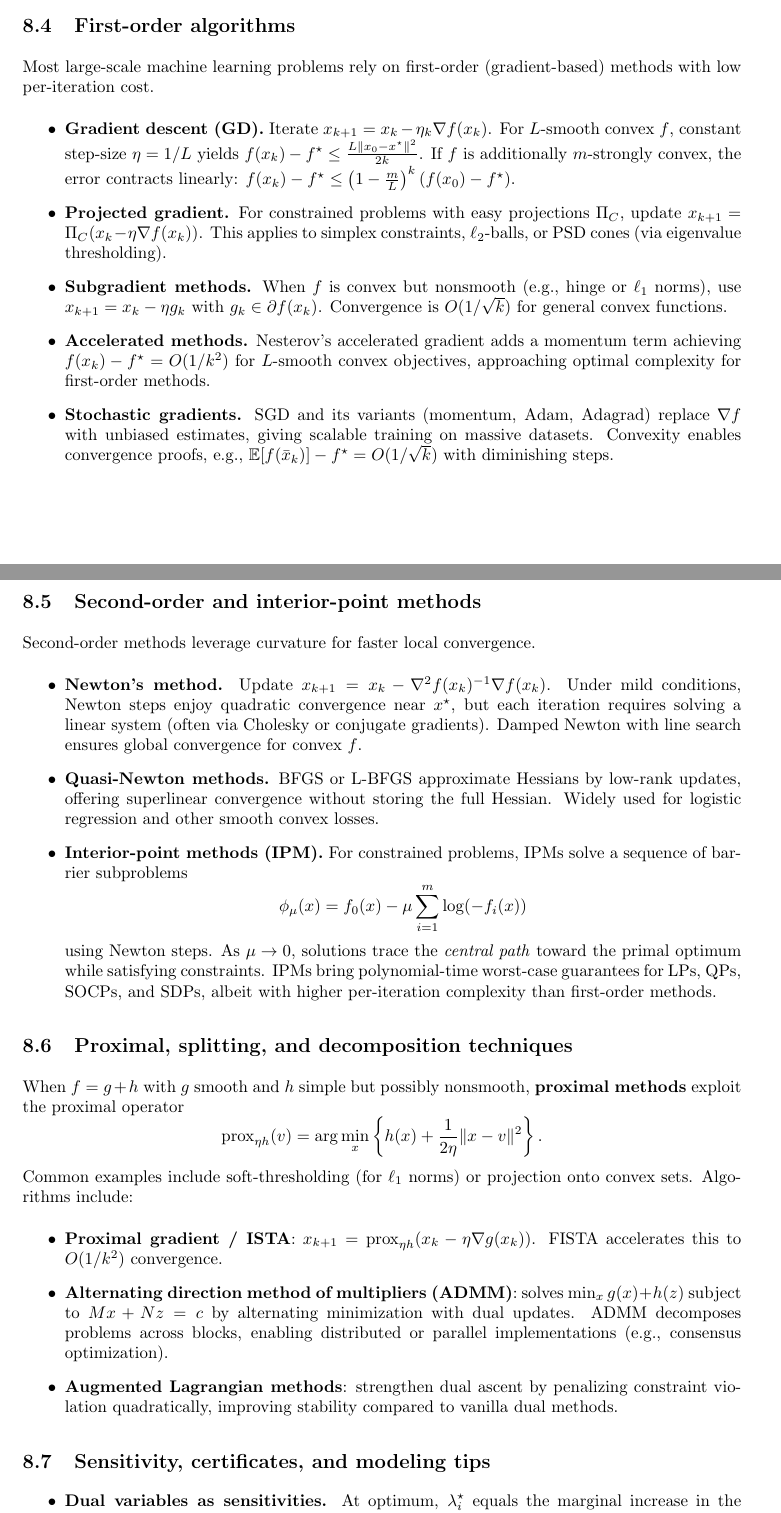
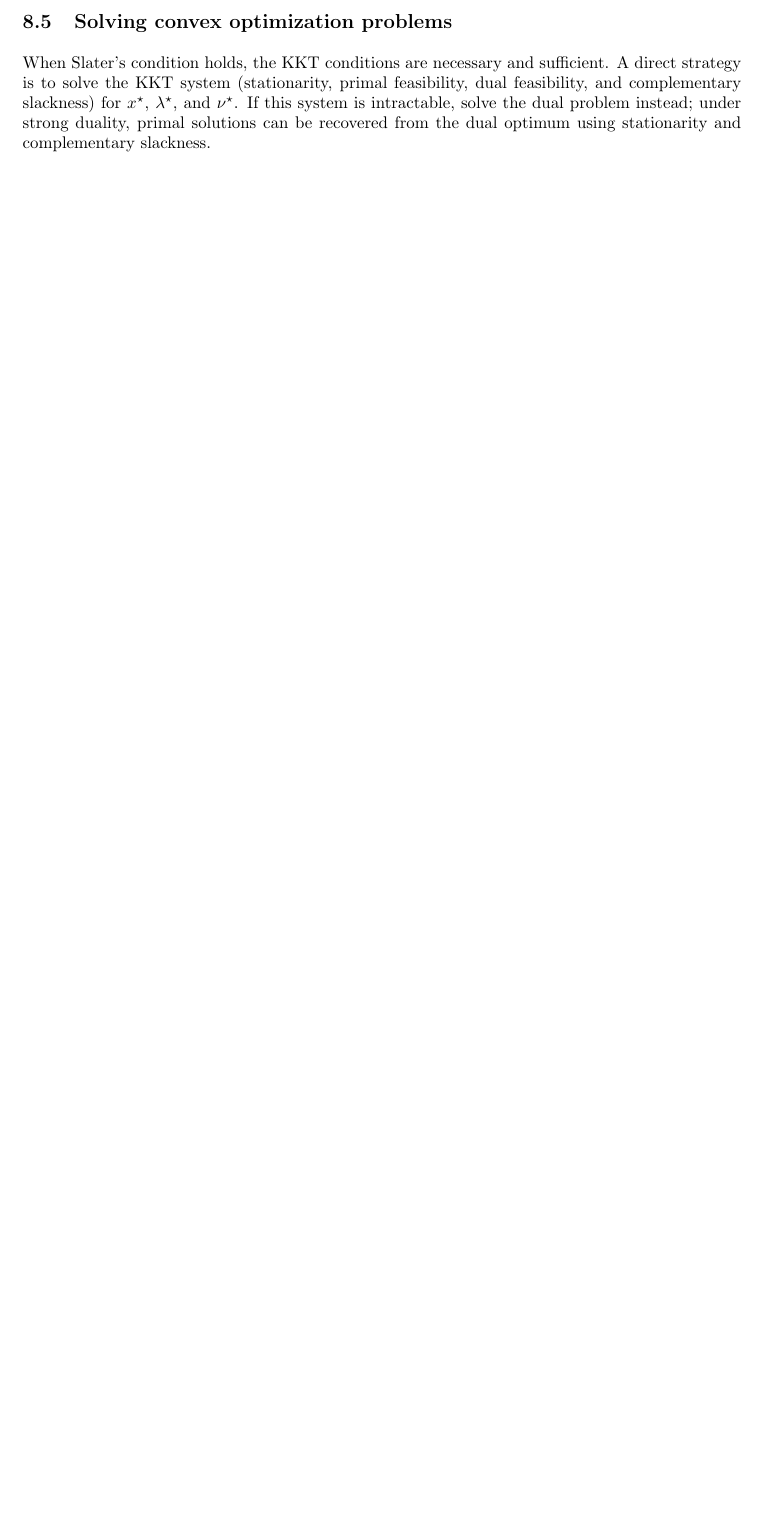
Before and after one commit to lukasdiebold/AML-Summary, a LaTeX document (main.tex, which reads chapters/07 Convex Optimization.tex): two parts of pages 31 and 32 of 60 before the commit and part of page 32 of 59 after it, the two joined at a grey line, cut at the place of the change, the shorter picture padded with empty space. Compiled offline with pdfLaTeX.

Commit message:
Update chapter 07

```diff
--- a/chapters/07 Convex Optimization.tex
+++ b/chapters/07 Convex Optimization.tex
@@ -66,41 +87,5 @@ The \textbf{KKT conditions} describe optimality when strong duality holds:
 \end{align*}
 For unconstrained problems these reduce to $\nabla f_0(x^\star) = 0$, consistent with calculus. In SVMs, for example, KKT implies that only points on the margin have non-zero dual variables, explaining sparsity in the dual solution.
 
-\subsection{First-order algorithms}
-Most large-scale machine learning problems rely on first-order (gradient-based) methods with low per-iteration cost.
-\begin{itemize}
-    \item \textbf{Gradient descent (GD).} Iterate $x_{k+1} = x_k - \eta_k \nabla f(x_k)$. For $L$-smooth convex $f$, constant step-size $\eta = 1/L$ yields $f(x_k) - f^\star \le \tfrac{L\|x_0 - x^\star\|^2}{2k}$. If $f$ is additionally $m$-strongly convex, the error contracts linearly: $f(x_k) - f^\star \le \left(1 - \tfrac{m}{L}\right)^k (f(x_0) - f^\star)$.
-    \item \textbf{Projected gradient.} For constrained problems with easy projections $\Pi_C$, update $x_{k+1} = \Pi_C(x_k - \eta \nabla f(x_k))$. This applies to simplex constraints, $\ell_2$-balls, or PSD cones (via eigenvalue thresholding).
-    \item \textbf{Subgradient methods.} When $f$ is convex but nonsmooth (e.g., hinge or $\ell_1$ norms), use $x_{k+1} = x_k - \eta g_k$ with $g_k \in \partial f(x_k)$. Convergence is $O(1/\sqrt{k})$ for general convex functions.
-    \item \textbf{Accelerated methods.} Nesterov's accelerated gradient adds a momentum term achieving $f(x_k) - f^\star = O(1/k^2)$ for $L$-smooth convex objectives, approaching optimal complexity for first-order methods.
-    \item \textbf{Stochastic gradients.} SGD and its variants (momentum, Adam, Adagrad) replace $\nabla f$ with unbiased estimates, giving scalable training on massive datasets. Convexity enables convergence proofs, e.g., $\mathbb{E}[f(\bar{x}_k)] - f^\star = O(1/\sqrt{k})$ with diminishing steps.
-\end{itemize}
-
-\subsection{Second-order and interior-point methods}
-Second-order methods leverage curvature for faster local convergence.
-\begin{itemize}
-    \item \textbf{Newton's method.} Update $x_{k+1} = x_k - \nabla^2 f(x_k)^{-1} \nabla f(x_k)$. Under mild conditions, Newton steps enjoy quadratic convergence near $x^\star$, but each iteration requires solving a linear system (often via Cholesky or conjugate gradients). Damped Newton with line search ensures global convergence for convex $f$.
-    \item \textbf{Quasi-Newton methods.} BFGS or L-BFGS approximate Hessians by low-rank updates, offering superlinear convergence without storing the full Hessian. Widely used for logistic regression and other smooth convex losses.
-    \item \textbf{Interior-point methods (IPM).} For constrained problems, IPMs solve a sequence of barrier subproblems
-    \[
-        \phi_\mu(x) = f_0(x) - \mu \sum_{i=1}^m \log(-f_i(x))
-    \]
-    using Newton steps. As $\mu \rightarrow 0$, solutions trace the \textit{central path} toward the primal optimum while satisfying constraints. IPMs bring polynomial-time worst-case guarantees for LPs, QPs, SOCPs, and SDPs, albeit with higher per-iteration complexity than first-order methods.
-\end{itemize}
-
-\subsection{Proximal, splitting, and decomposition techniques}
-When $f = g + h$ with $g$ smooth and $h$ simple but possibly nonsmooth, \textbf{proximal methods} exploit the proximal operator
-\[
-    \operatorname{prox}_{\eta h}(v) = \arg\min_x \left\{ h(x) + \frac{1}{2\eta}\|x - v\|^2 \right\}.
-\]
-Common examples include soft-thresholding (for $\ell_1$ norms) or projection onto convex sets. Algorithms include:
-\begin{itemize}
-    \item \textbf{Proximal gradient / ISTA}: $x_{k+1} = \operatorname{prox}_{\eta h}(x_k - \eta \nabla g(x_k))$. FISTA accelerates this to $O(1/k^2)$ convergence.
-    \item \textbf{Alternating direction method of multipliers (ADMM)}: solves $\min_x g(x) + h(z)$ subject to $Mx + Nz = c$ by alternating minimization with dual updates. ADMM decomposes problems across blocks, enabling distributed or parallel implementations (e.g., consensus optimization).
-    \item \textbf{Augmented Lagrangian methods}: strengthen dual ascent by penalizing constraint violation quadratically, improving stability compared to vanilla dual methods.
-\end{itemize}
-
-\subsection{Sensitivity, certificates, and modeling tips}
-\begin{itemize}
-    \item \textbf{Dual variables as sensitivities.} At optimum, $\lambda_i^\star$ equals the marginal increase in the optimal value if constraint $i$ is tightened. Inspecting $\lambda^\star$ highlights bottleneck constraints or active data points.
-    \item \textbf{Certificates of optimality.} A feasible primal-dual pair satisfying KKT provides a certificate. Numerically, interior-point solvers report the primal-dual gap $\|f(x) - g(\lambda,\nu)\|$, which bounds suboptimality.
+\subsection{Solving convex optimization problems}
+When Slater's condition holds, the KKT conditions are necessary and sufficient. A direct strategy is to solve the KKT system (stationarity, primal feasibility, dual feasibility, and complementary slackness) for $x^\star$, $\lambda^\star$, and $\nu^\star$. If this system is intractable, solve the dual problem instead; under strong duality, primal solutions can be recovered from the dual optimum using stationarity and complementary slackness.
```
Also changed, not shown: main.pdf, chapters/07 Convex Optimization.tex (31 more changed lines).
